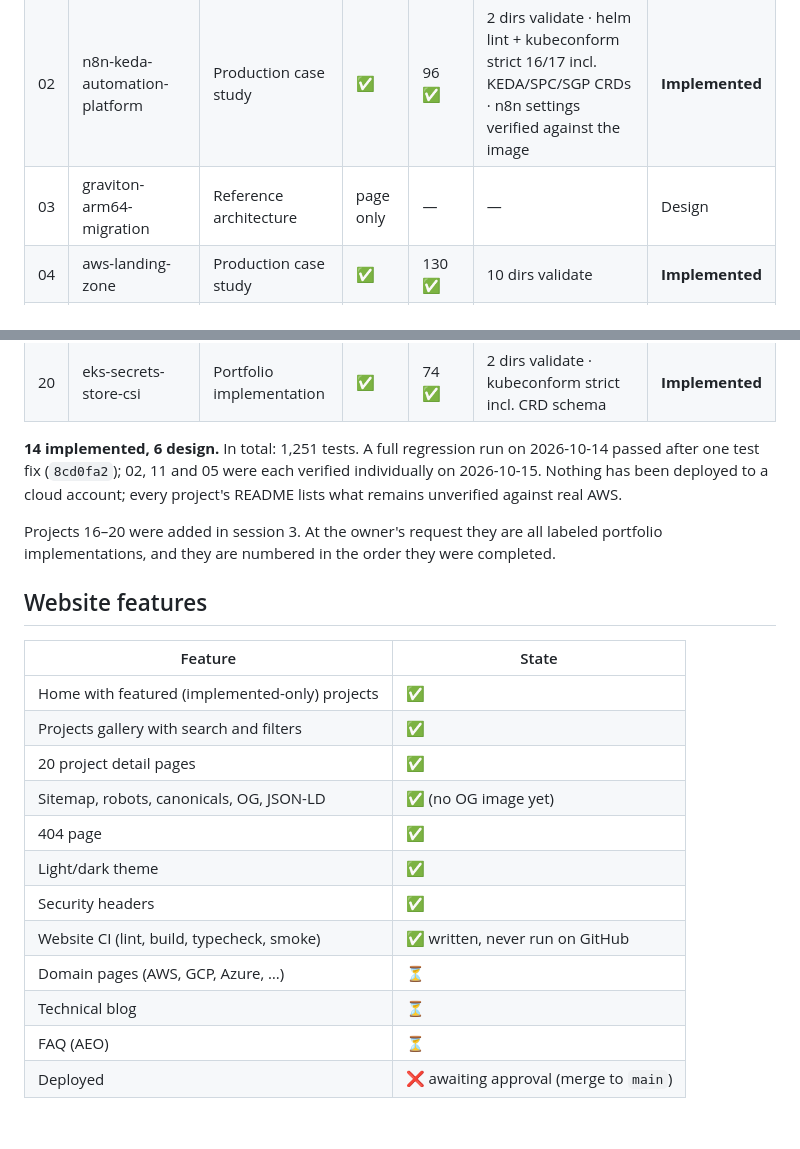
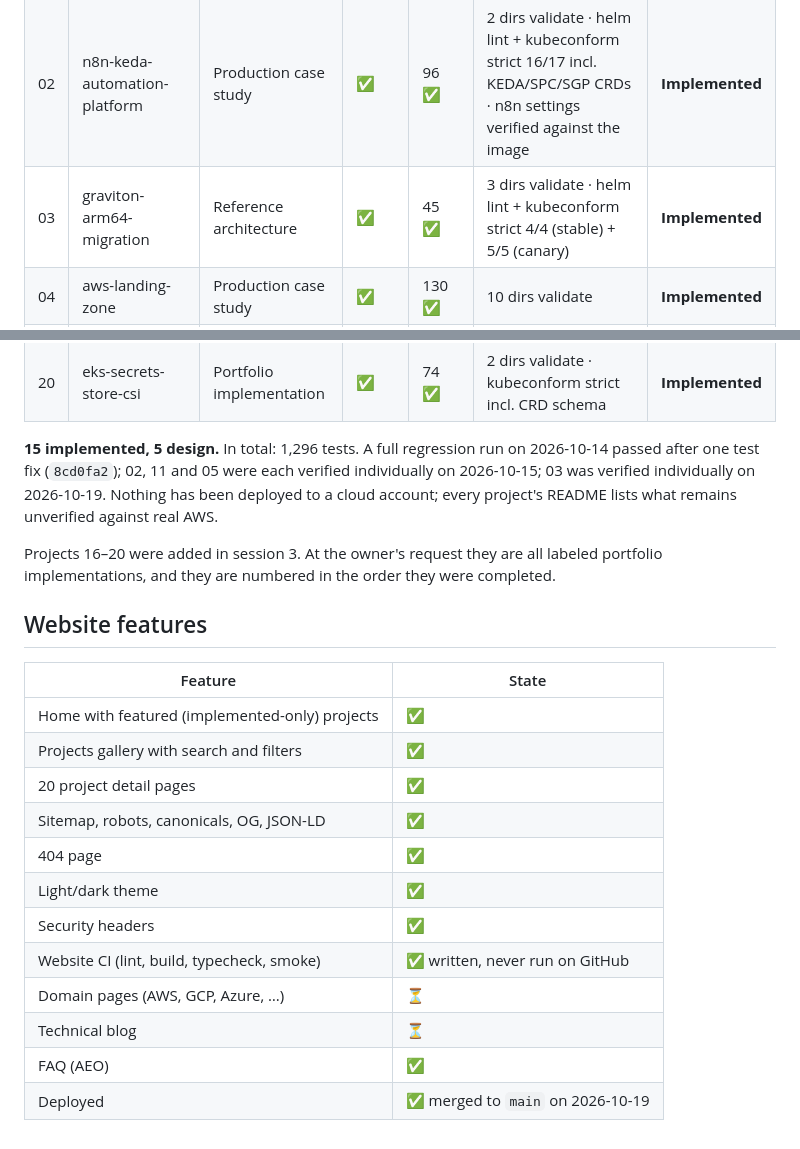
Before and after one commit to Salahuddin076/salahuddin-devops-Portfolio, a Markdown page: docs/implementation-status.md, 2 parts joined by grey strips. Drawn GitHub-style.

```diff
--- a/docs/implementation-status.md
+++ b/docs/implementation-status.md
@@ -6,7 +6,7 @@ A project is ✅ only when its code, docs and tests pass locally **and** I have
 |---|---|---|---|---|---|---|
 | 01 | aws-multi-region-eks-dr | Production case study | ✅ | 100 ✅ | 5 dirs validate · helm lint + kubeconform strict 11/11 (both regions) | **Implemented** |
 | 02 | n8n-keda-automation-platform | Production case study | ✅ | 96 ✅ | 2 dirs validate · helm lint + kubeconform strict 16/17 incl. KEDA/SPC/SGP CRDs · n8n settings verified against the image | **Implemented** |
-| 03 | graviton-arm64-migration | Reference architecture | page only | — | — | Design |
+| 03 | graviton-arm64-migration | Reference architecture | ✅ | 45 ✅ | 3 dirs validate · helm lint + kubeconform strict 4/4 (stable) + 5/5 (canary) | **Implemented** |
 | 04 | aws-landing-zone | Production case study | ✅ | 130 ✅ | 10 dirs validate | **Implemented** |
 | 05 | gitops-delivery-platform | Production case study | ✅ | 85 ✅ | kubeconform strict per env + Argo CD/Rollouts CRDs · policy check · 2 workflows lint 0/0 | **Implemented** |
 | 06 | devsecops-pipeline | Production case study | ✅ | 52 ✅ | workflow lint 0/0; scanners run locally via Docker | **Implemented** |
@@ -25,7 +25,7 @@ A project is ✅ only when its code, docs and tests pass locally **and** I have
 | 19 | ecs-fargate-blue-green | Portfolio implementation | ✅ | 105 ✅ | 6 dirs validate · arm64 image built and run | **Implemented** |
 | 20 | eks-secrets-store-csi | Portfolio implementation | ✅ | 74 ✅ | 2 dirs validate · kubeconform strict incl. CRD schema | **Implemented** |
 
-**14 implemented, 6 design.** In total: 1,251 tests. A full regression run on 2026-10-14 passed after one test fix (`8cd0fa2`); 02, 11 and 05 were each verified individually on 2026-10-15. Nothing has been deployed to a cloud account; every project's README lists what remains unverified against real AWS.
+**15 implemented, 5 design.** In total: 1,296 tests. A full regression run on 2026-10-14 passed after one test fix (`8cd0fa2`); 02, 11 and 05 were each verified individually on 2026-10-15; 03 was verified individually on 2026-10-19. Nothing has been deployed to a cloud account; every project's README lists what remains unverified against real AWS.
 
 Projects 16–20 were added in session 3. At the owner's request they are all labeled portfolio implementations, and they are numbered in the order they were completed.
 
@@ -36,12 +36,12 @@ Projects 16–20 were added in session 3. At the owner's request they are all la
 | Home with featured (implemented-only) projects | ✅ |
 | Projects gallery with search and filters | ✅ |
 | 20 project detail pages | ✅ |
-| Sitemap, robots, canonicals, OG, JSON-LD | ✅ (no OG image yet) |
+| Sitemap, robots, canonicals, OG, JSON-LD | ✅ |
 | 404 page | ✅ |
 | Light/dark theme | ✅ |
 | Security headers | ✅ |
 | Website CI (lint, build, typecheck, smoke) | ✅ written, never run on GitHub |
 | Domain pages (AWS, GCP, Azure, …) | ⏳ |
 | Technical blog | ⏳ |
-| FAQ (AEO) | ⏳ |
-| Deployed | ❌ awaiting approval (merge to `main`) |
+| FAQ (AEO) | ✅ |
+| Deployed | ✅ merged to `main` on 2026-10-19 |
```
Also changed, not shown: docs/known-issues.md (+5 -5 lines), docs/session-handoff.md (+14 -0 lines).
